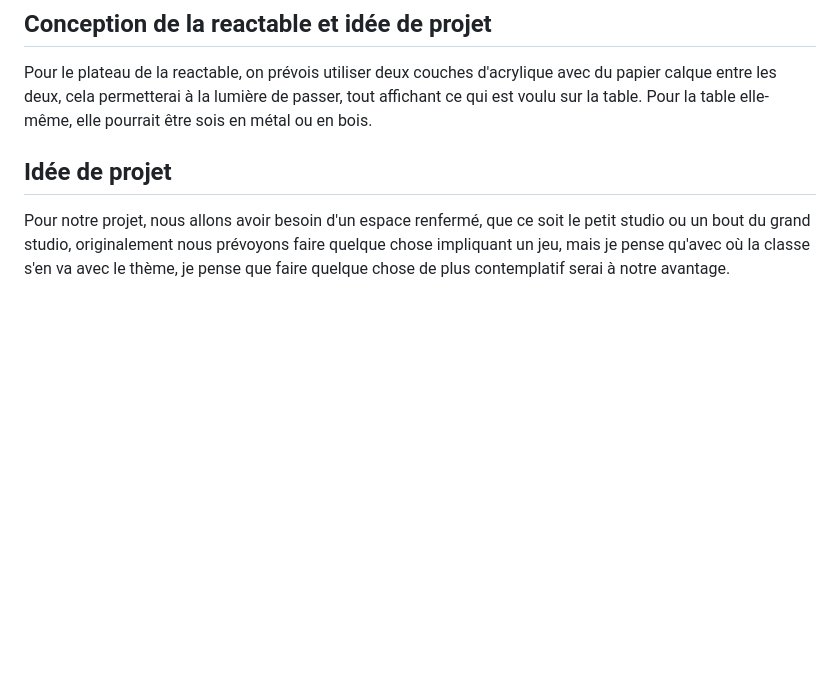
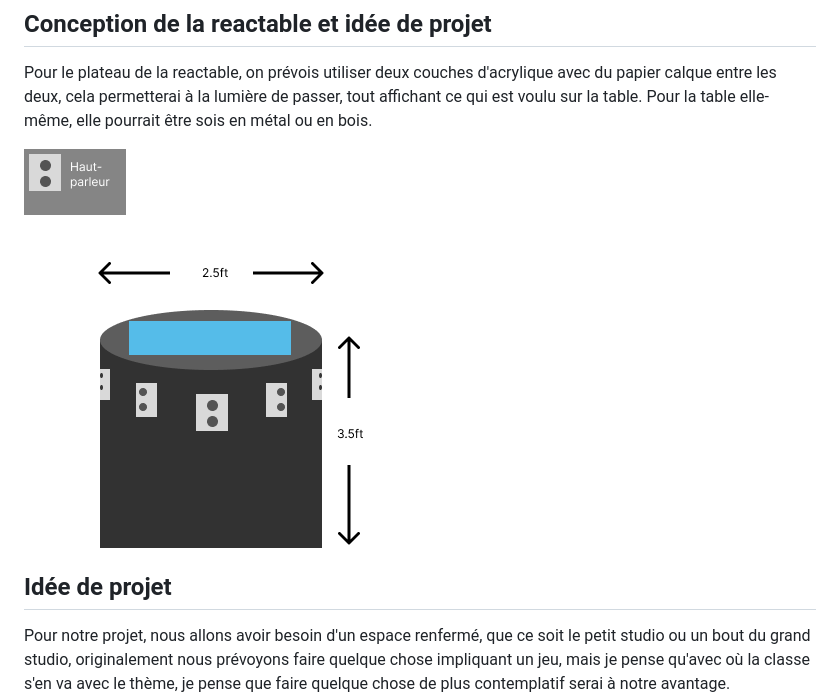
Before and after one commit to externalsip/rechercheProjetFinalRepo, a Markdown page: README.md, the part around the change. Drawn GitHub-style; blank space fills up the shorter version.

```diff
--- a/README.md
+++ b/README.md
@@ -48,6 +48,8 @@ La détection de fiducials pourraient être un chemin intéressant à prendre po
 
 Pour le plateau de la reactable, on prévois utiliser deux couches d'acrylique avec du papier calque entre les deux, cela permetterai à la lumière de passer, tout affichant ce qui est voulu sur la table. Pour la table elle-même, elle pourrait être sois en métal ou en bois.
 
+![Concept reactable](./media/table_concept.png)
+
 ## Idée de projet
 
 Pour notre projet, nous allons avoir besoin d'un espace renfermé, que ce soit le petit studio ou un bout du grand studio, originalement nous prévoyons faire quelque chose impliquant un jeu, mais je pense qu'avec où la classe s'en va avec le thème, je pense que faire quelque chose de plus contemplatif serai à notre avantage.
```
